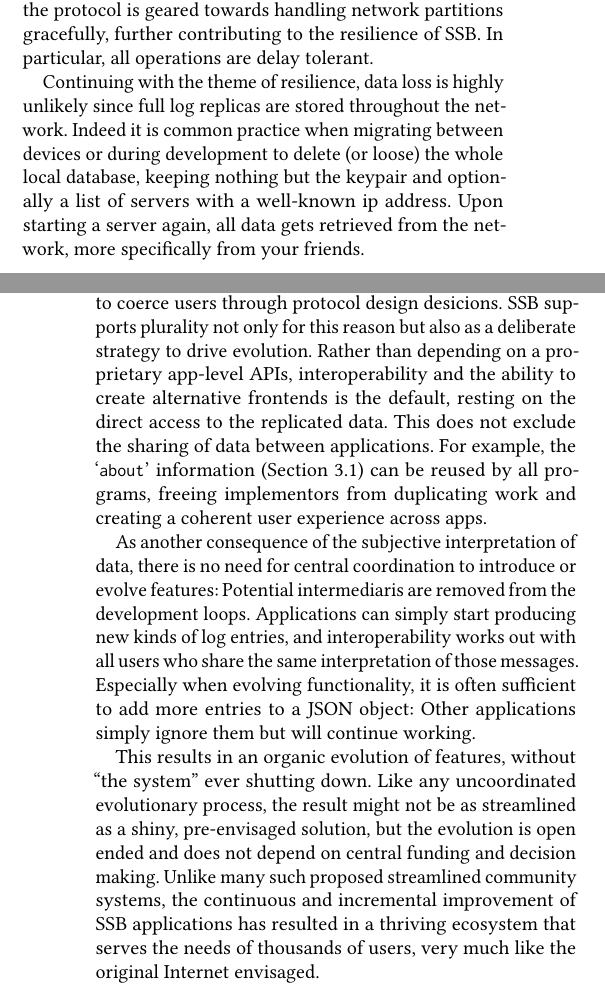
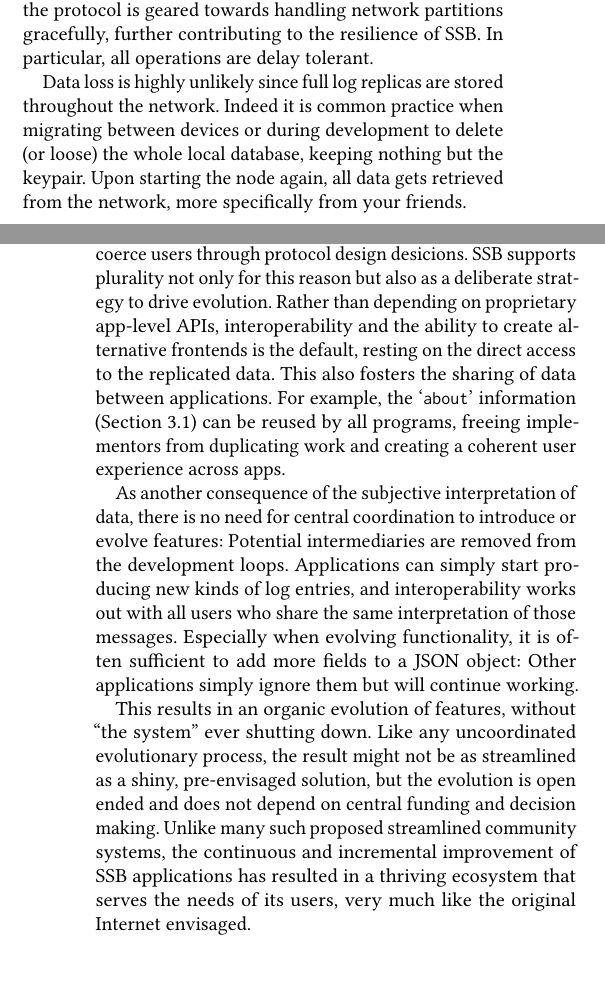
Before and after one commit to tschudin/ssb-icn2019-paper, a LaTeX paper (main.tex): two parts of the columns of pages 13 and 14 of 15, joined at a grey line, cut so that both start at the same text. Compiled offline with pdfLaTeX.

Commit message:
I'm too biased to prune section 8 =/

```diff
--- a/main.tex
+++ b/main.tex
@@ -1051,7 +1051,7 @@ An often stated mantra in SSB development is ``no global singletons''. SSB can b
 
 Since SSB applications only interact with the local replicas of logs, complete offline operation is automatically built in. Offline operation is simply a special case of a (temporary) network partition. Because this case occurs so often, the protocol is geared towards handling network partitions gracefully, further contributing to the resilience of SSB. In particular, all operations are delay tolerant.
 
-Continuing with the theme of resilience, data loss is highly unlikely since full log replicas are stored throughout the network. Indeed it is common practice when migrating between devices or during development to delete (or loose) the whole local database, keeping nothing but the keypair and optionally a list of servers with a well-known ip address. Upon starting a server again, all data gets retrieved from the network, more specifically from your friends.
+Data loss is highly unlikely since full log replicas are stored throughout the network. Indeed it is common practice when migrating between devices or during development to delete (or loose) the whole local database, keeping nothing but the keypair. Upon starting the node again, all data gets retrieved from the network, more specifically from your friends.
 
 % TODO mention the special case of running a dedicated device for backup purposes?
 
@@ -1067,11 +1067,11 @@ By {\em leveraging} trust instead of trying to eliminate it (like, e.g. in block
 
 % TODO: I suppose we could shorten the title to ``Plurality'', but it would be a shame...
 
-The freedom of applications to interpret data in whatever way they see fit reduces the ability of centralized powers to coerce users through protocol design desicions. SSB supports plurality not only for this reason but also as a deliberate strategy to drive evolution. Rather than depending on a proprietary app-level APIs, interoperability and the ability to create alternative frontends is the default, resting on the direct access to the replicated data. This does not exclude the sharing of data between applications. For example, the `{\small\tt about}' information (Section~\ref{ssect:about}) can be reused by all programs, freeing implementors from duplicating work and creating a coherent user experience across apps.
+The freedom of applications to interpret data in whatever way they see fit reduces the ability of centralized powers to coerce users through protocol design desicions. SSB supports plurality not only for this reason but also as a deliberate strategy to drive evolution. Rather than depending on proprietary app-level APIs, interoperability and the ability to create alternative frontends is the default, resting on the direct access to the replicated data. This also fosters the sharing of data between applications. For example, the `{\small\tt about}' information (Section~\ref{ssect:about}) can be reused by all programs, freeing implementors from duplicating work and creating a coherent user experience across apps.
 
-As another consequence of the subjective interpretation of data, there is no need for central coordination to introduce or evolve features: Potential intermediaris are removed from the development loops. Applications can simply start producing new kinds of log entries, and interoperability works out with all users who share the same interpretation of those messages. Especially when evolving functionality, it is often sufficient to add more entries to a JSON object: Other applications simply ignore them but will continue working.
+As another consequence of the subjective interpretation of data, there is no need for central coordination to introduce or evolve features: Potential intermediaries are removed from the development loops. Applications can simply start producing new kinds of log entries, and interoperability works out with all users who share the same interpretation of those messages. Especially when evolving functionality, it is often sufficient to add more fields to a JSON object: Other applications simply ignore them but will continue working.
 
-This results in an organic evolution of features, without ``the system'' ever shutting down. Like any uncoordinated evolutionary process, the result might not be as streamlined as a shiny, pre-envisaged solution, but the evolution is open ended and does not depend on central funding and decision making. Unlike many such proposed streamlined community systems, the continuous and incremental improvement of SSB applications has resulted in a thriving ecosystem that serves the needs of thousands of users, very much like the original Internet envisaged. % And it will continue to evolve.
+This results in an organic evolution of features, without ``the system'' ever shutting down. Like any uncoordinated evolutionary process, the result might not be as streamlined as a shiny, pre-envisaged solution, but the evolution is open ended and does not depend on central funding and decision making. Unlike many such proposed streamlined community systems, the continuous and incremental improvement of SSB applications has resulted in a thriving ecosystem that serves the needs of its users, very much like the original Internet envisaged. % And it will continue to evolve.
 
 % TODO is this \textit{too} political/opinionated? Or not political \textit{enough}? We really need that ``sociological computer science'' journal... Feel free to tone this section down. But damn, writing those words \textit{felt good}!
 
```
Also changed, not shown: main.pdf, main.tex (4 more changed lines).
